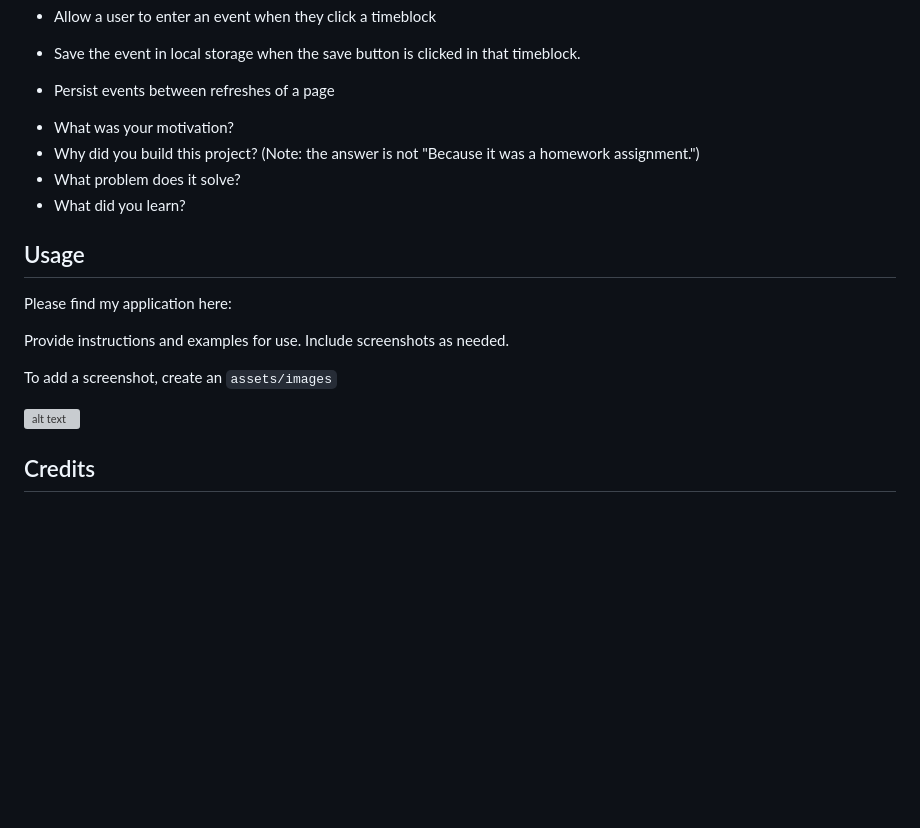
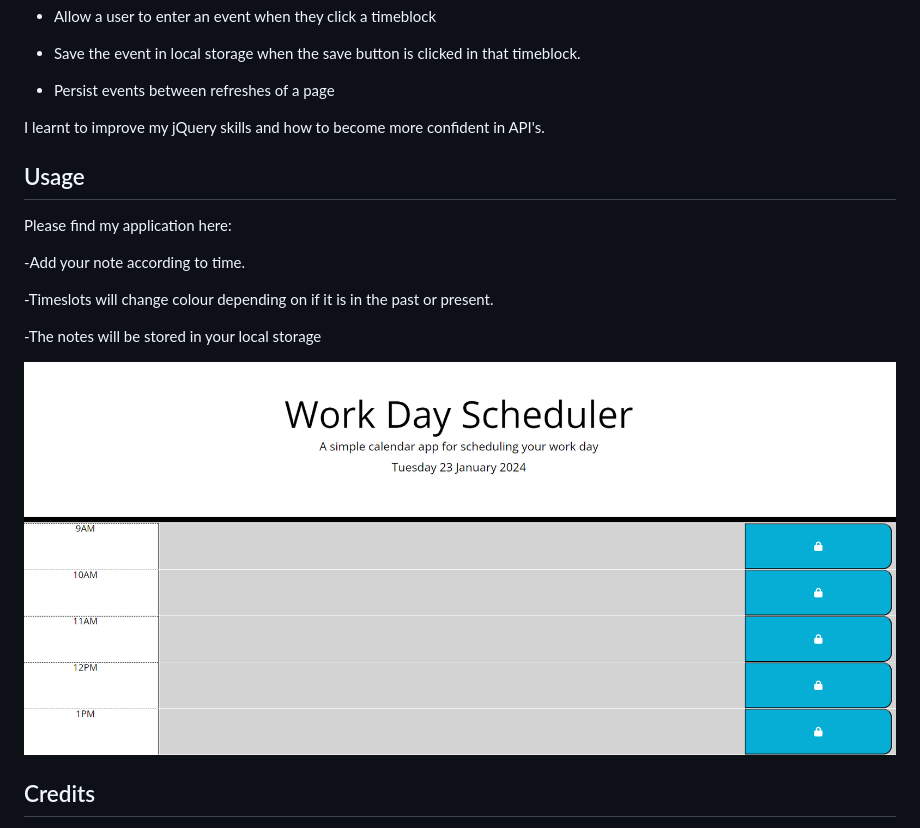
Before and after one commit to TeannieTech/Daily-Planner-Calendar, a Markdown page: README.md, the part around the change. GitHub-like rendering; pictures changed too: starter/WDS.png (added); blank space fills up the shorter version; grey boxes are pictures that could not be loaded.

Commit message:
added screenshot to READme

```diff
--- a/README.md
+++ b/README.md
@@ -18,23 +18,23 @@ I was asked to create a calendar application that meets the following criteria:
 
 * Persist events between refreshes of a page
 
+I learnt to improve my jQuery skills and how to become more confident in API's.
 
-
-- What was your motivation?
-- Why did you build this project? (Note: the answer is not "Because it was a homework assignment.")
-- What problem does it solve?
-- What did you learn?
 
 
 ## Usage
 
 Please find my application here:
 
-Provide instructions and examples for use. Include screenshots as needed.
+-Add your note according to time.
 
-To add a screenshot, create an `assets/images`
+-Timeslots will change colour depending on if it is in the past or present.
 
-![alt text](assets/images/screenshot.png)
+-The notes will be stored in your local storage
+
+
+
+![alt text](/starter/WDS.png)
 
 ## Credits
 
```
Also changed, not shown: 3 other files.
